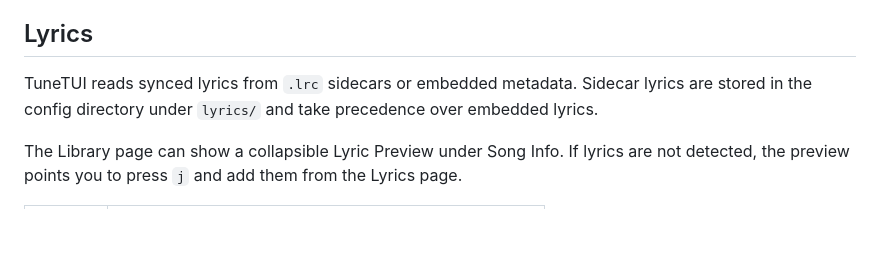
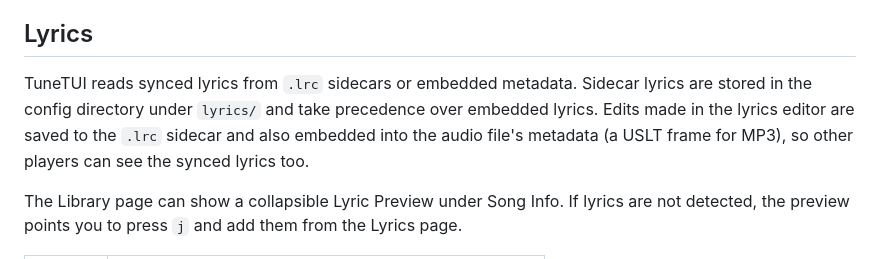
Before and after one commit to Sqble/tui_music, a Markdown page: README.md, the part around the change. Drawn GitHub-style; blank space fills up the shorter version.

Commit message:
Lyrics metadata round-trip: robust loading and embedding
Fixes #20 and #21. Adds library::write_embedded_lyrics (USLT frame for MP3, native unsynchronized-lyrics field otherwise; replaces existing frames so re-saves never duplicate) — the sidecar saver now writes the sidecar AND embeds on editor exit / TXT import, with sidecar load-precedence unchanged. Adds a dedicated ID3v2 USLT/ULT parser handling encodings 0-3, 3-byte language codes, v2.2 ULT + v2.3/v2.4 USLT, and multiple frames (English preferred, else first non-empty); symphonia scan kept as fallback. Also fixes looks_like_lrc misclassifying real embedded LRC ([00:01.00]hello) as untimed plain text.

```diff
--- a/README.md
+++ b/README.md
@@ -126,7 +126,7 @@ Remote users can stream to each other through the room host connection; only the
 
 ## Lyrics
 
-TuneTUI reads synced lyrics from `.lrc` sidecars or embedded metadata. Sidecar lyrics are stored in the config directory under `lyrics/` and take precedence over embedded lyrics.
+TuneTUI reads synced lyrics from `.lrc` sidecars or embedded metadata. Sidecar lyrics are stored in the config directory under `lyrics/` and take precedence over embedded lyrics. Edits made in the lyrics editor are saved to the `.lrc` sidecar and also embedded into the audio file's metadata (a USLT frame for MP3), so other players can see the synced lyrics too.
 
 The Library page can show a collapsible Lyric Preview under Song Info. If lyrics are not detected, the preview points you to press `j` and add them from the Lyrics page.
 
```
